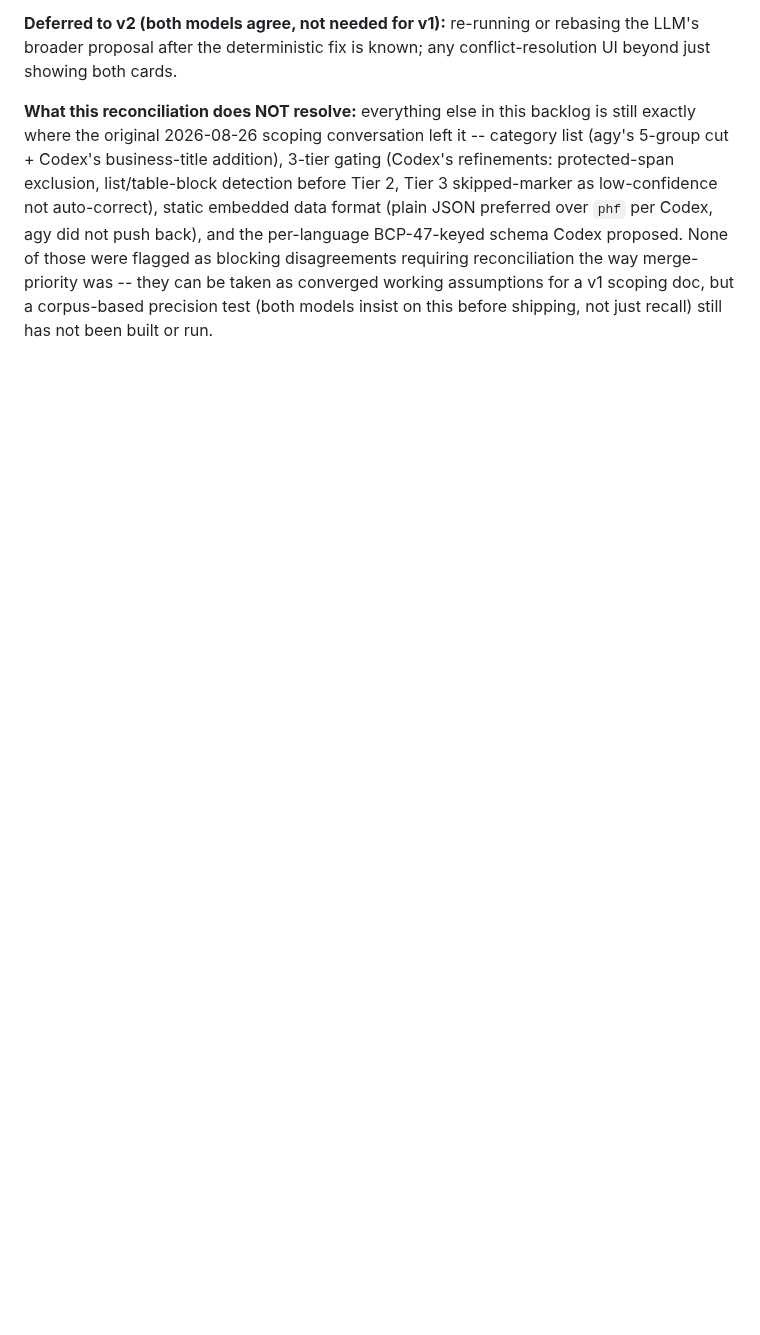
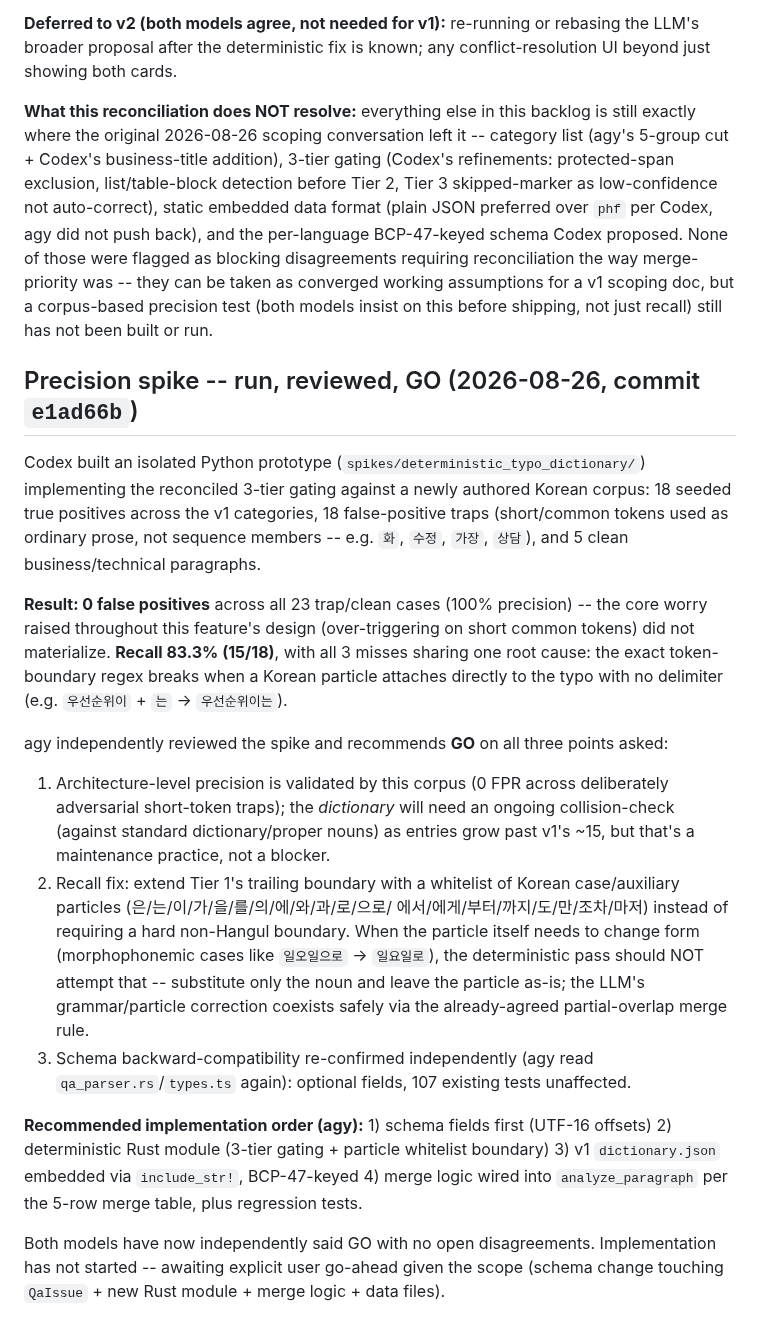
Before and after one commit to gulpe315/smartLinter, a Markdown page: BACKLOG_DETERMINISTIC_SEQUENCE_TYPO_DICTIONARY.md, the part around the change. Drawn GitHub-style; blank space fills up the shorter version.

Commit message:
Record precision spike result and agy's independent GO review
Co-Authored-By: Claude Sonnet 5 <noreply@anthropic.com>

```diff
--- a/BACKLOG_DETERMINISTIC_SEQUENCE_TYPO_DICTIONARY.md
+++ b/BACKLOG_DETERMINISTIC_SEQUENCE_TYPO_DICTIONARY.md
@@ -353,3 +353,49 @@ as blocking disagreements requiring reconciliation the way merge-priority
 was -- they can be taken as converged working assumptions for a v1 scoping
 doc, but a corpus-based precision test (both models insist on this before
 shipping, not just recall) still has not been built or run.
+
+## Precision spike -- run, reviewed, GO (2026-08-26, commit `e1ad66b`)
+
+Codex built an isolated Python prototype (`spikes/deterministic_typo_dictionary/`)
+implementing the reconciled 3-tier gating against a newly authored Korean
+corpus: 18 seeded true positives across the v1 categories, 18
+false-positive traps (short/common tokens used as ordinary prose, not
+sequence members -- e.g. `화`, `수정`, `가장`, `상담`), and 5 clean
+business/technical paragraphs.
+
+**Result: 0 false positives** across all 23 trap/clean cases (100%
+precision) -- the core worry raised throughout this feature's design
+(over-triggering on short common tokens) did not materialize. **Recall
+83.3% (15/18)**, with all 3 misses sharing one root cause: the exact
+token-boundary regex breaks when a Korean particle attaches directly to
+the typo with no delimiter (e.g. `우선순위이` + `는` -> `우선순위이는`).
+
+agy independently reviewed the spike and recommends **GO** on all three
+points asked:
+1. Architecture-level precision is validated by this corpus (0 FPR across
+   deliberately adversarial short-token traps); the *dictionary* will need
+   an ongoing collision-check (against standard dictionary/proper nouns)
+   as entries grow past v1's ~15, but that's a maintenance practice, not a
+   blocker.
+2. Recall fix: extend Tier 1's trailing boundary with a whitelist of
+   Korean case/auxiliary particles (은/는/이/가/을/를/의/에/와/과/로/으로/
+   에서/에게/부터/까지/도/만/조차/마저) instead of requiring a hard
+   non-Hangul boundary. When the particle itself needs to change form
+   (morphophonemic cases like `일오일으로` -> `일요일로`), the
+   deterministic pass should NOT attempt that -- substitute only the noun
+   and leave the particle as-is; the LLM's grammar/particle correction
+   coexists safely via the already-agreed partial-overlap merge rule.
+3. Schema backward-compatibility re-confirmed independently (agy read
+   `qa_parser.rs`/`types.ts` again): optional fields, 107 existing tests
+   unaffected.
+
+**Recommended implementation order (agy):** 1) schema fields first
+(UTF-16 offsets) 2) deterministic Rust module (3-tier gating + particle
+whitelist boundary) 3) v1 `dictionary.json` embedded via `include_str!`,
+BCP-47-keyed 4) merge logic wired into `analyze_paragraph` per the
+5-row merge table, plus regression tests.
+
+Both models have now independently said GO with no open disagreements.
+Implementation has not started -- awaiting explicit user go-ahead given
+the scope (schema change touching `QaIssue` + new Rust module + merge
+logic + data files).
```
